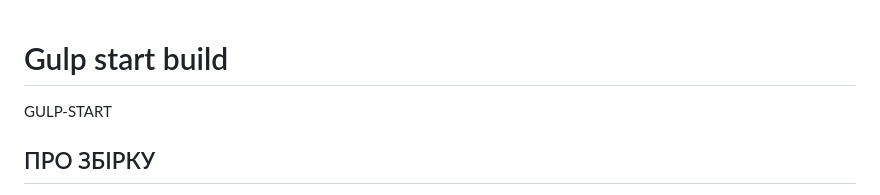
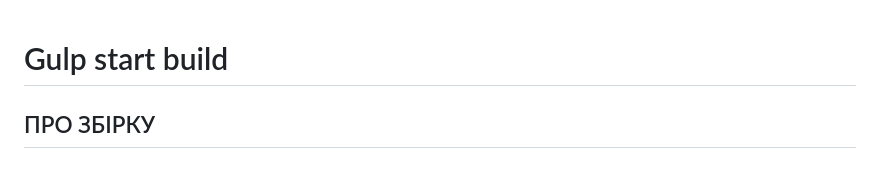
Before and after one commit to ovcharovcoder/gulp-start, a Markdown page: README.md, the part around the change. Drawn GitHub-style.

```diff
--- a/README.md
+++ b/README.md
@@ -1,5 +1,4 @@
 <h1>Gulp start build</h1>
-                                              GULP-START
 
 ПРО ЗБІРКУ
 --------------------------------------------------
```
